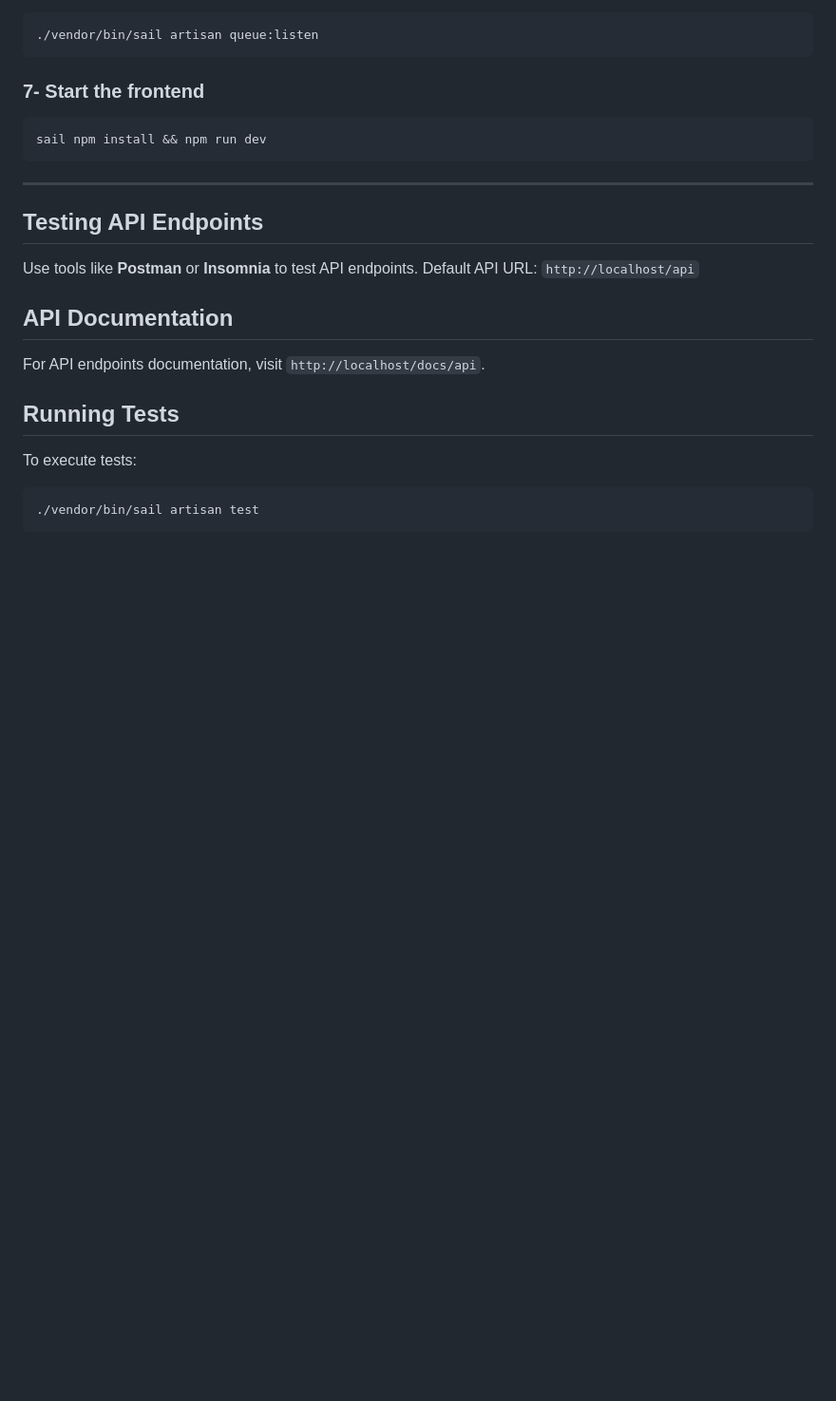
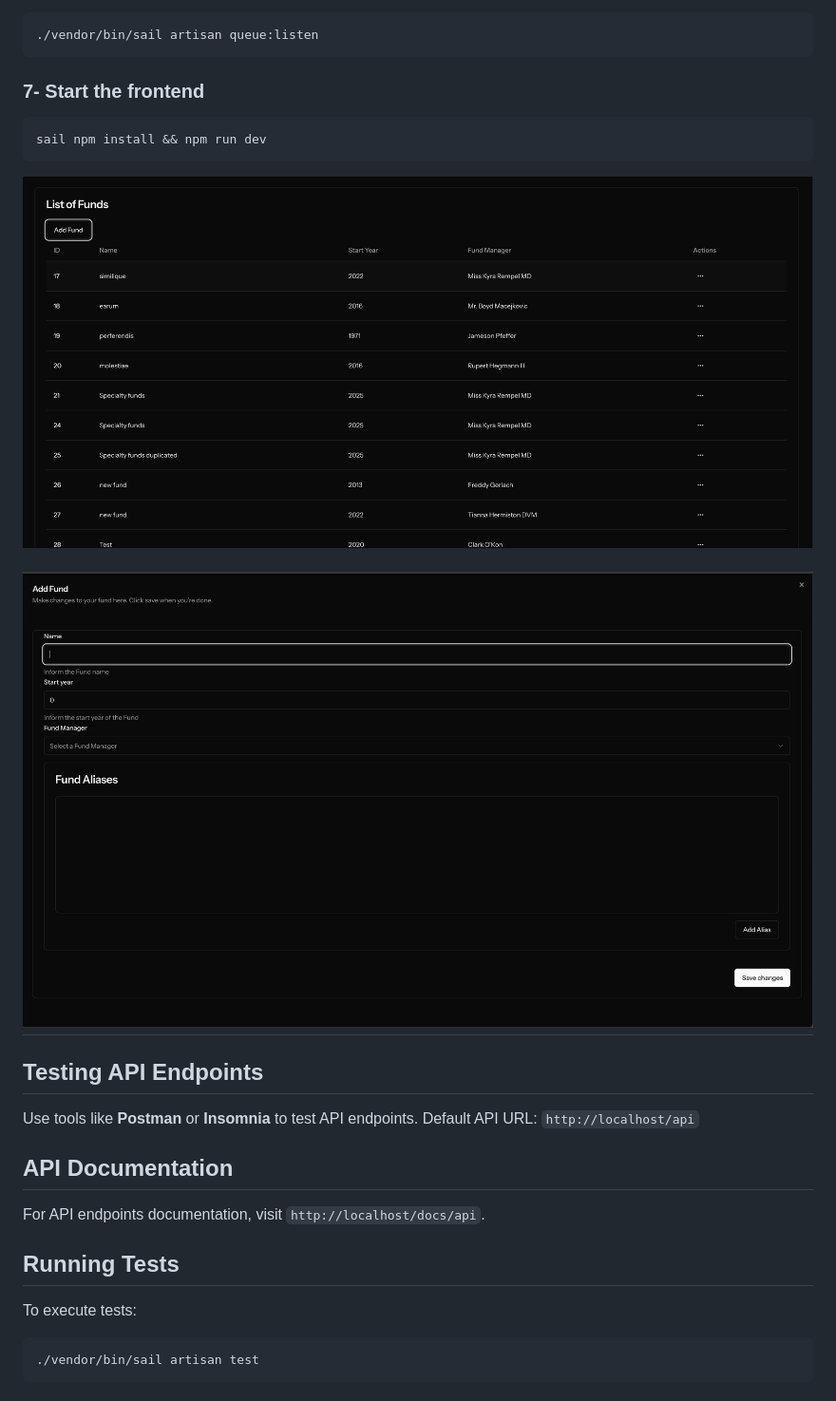
Before and after one commit to danrfiuza/canoe-challenge, a Markdown page: README.md, the part around the change printed below. Shown: that part at 95% size. Rendered like a GitHub page; pictures changed too: docs/form.png (added), docs/list.png (added); blank space fills up the shorter version.

Commit message:
docs: update README with new ER diagram and additional images

````diff
--- a/README.md
+++ b/README.md
@@ -83,6 +83,9 @@ To start queue listener:
 sail npm install && npm run dev
 ```
 
+![alt text](docs/list.png)
+
+![alt text](docs/form.png)
 ---
 ## Testing API Endpoints
 Use tools like **Postman** or **Insomnia** to test API endpoints.
````
Also changed, not shown: other parts of README.md (+1 -1 lines), docs/er.png (renamed from docs/image.png), 2 other files.
